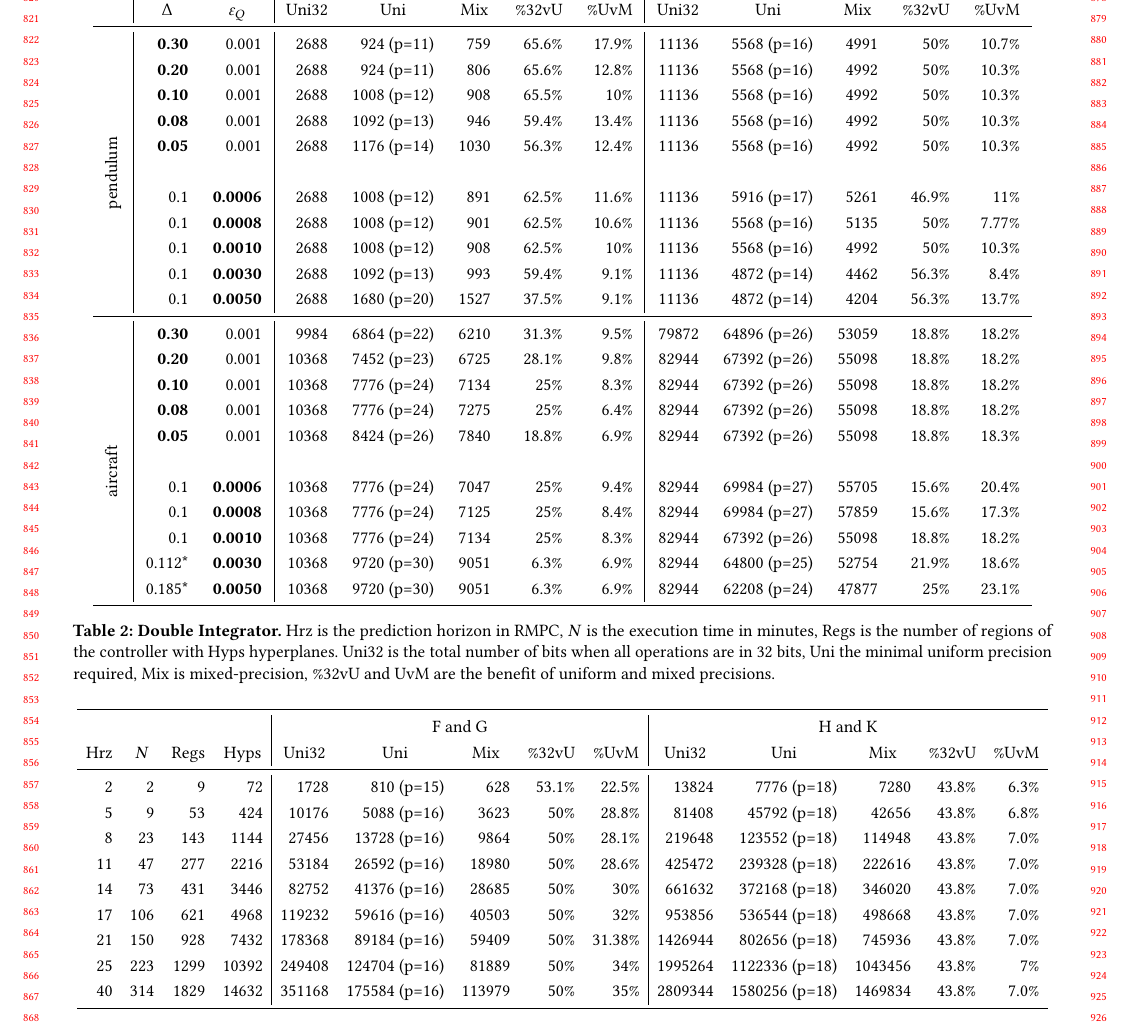
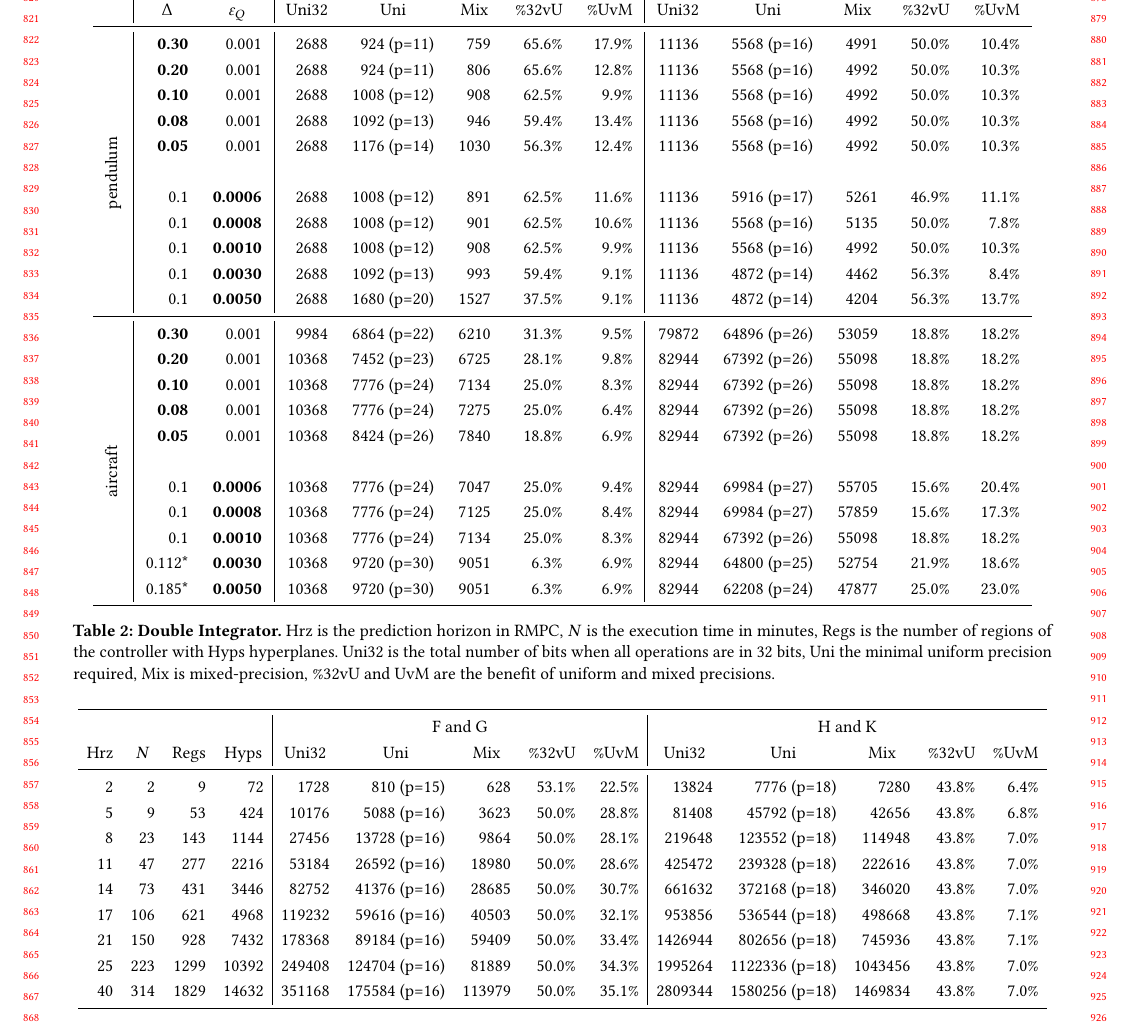
Before and after one commit to msalamati/rmpc-daisy, a LaTeX paper (emsoft-2019/main.tex, which reads emsoft-2019/table_integrator.tex, emsoft-2019/table_pendulum_aircraft.tex): part of page 8 of 10, cut so that both start at the same text. Compiled offline with pdfLaTeX.

Commit message:
fixed numbers in tables

```diff
--- a/emsoft-2019/table_integrator.tex
+++ b/emsoft-2019/table_integrator.tex
@@ -29,20 +29,20 @@
     \multicolumn{1}{c}{\%32vU}&
     \multicolumn{1}{c}{\%UvM} \\
     \midrule
-    2 & 2 & 9 & 72 & 1728 & 810 (p=15) & 628 & 53.1\% & 22.5\% & 13824 & 7776 (p=18) & 7280 & 43.8\%& 6.3\% \\
-    5 & 9 & 53 & 424 & 10176 & 5088 (p=16) & 3623 & 50\% & 28.8\% & 81408 & 45792 (p=18) & 42656 & 43.8\% & 6.8\% \\
-    8 & 23 & 143 & 1144 & 27456 & 13728 (p=16) & 9864 & 50\%  & 28.1\% & 219648 & 123552 (p=18) & 114948 & 43.8\% & 7.0\% \\
-    11 & 47 & 277 & 2216 & 53184 & 26592 (p=16) & 18980 & 50\% & 28.6\% & 425472 & 239328 (p=18) & 222616 & 43.8\% & 7.0\% \\
+    2 & 2 & 9 & 72 & 1728 & 810 (p=15) & 628 & 53.1\% & 22.5\% & 13824 & 7776 (p=18) & 7280 & 43.8\%& 6.4\% \\
+    5 & 9 & 53 & 424 & 10176 & 5088 (p=16) & 3623 & 50.0\% & 28.8\% & 81408 & 45792 (p=18) & 42656 & 43.8\% & 6.8\% \\
+    8 & 23 & 143 & 1144 & 27456 & 13728 (p=16) & 9864 & 50.0\%  & 28.1\% & 219648 & 123552 (p=18) & 114948 & 43.8\% & 7.0\% \\
+    11 & 47 & 277 & 2216 & 53184 & 26592 (p=16) & 18980 & 50.0\% & 28.6\% & 425472 & 239328 (p=18) & 222616 & 43.8\% & 7.0\% \\
 
-    14 & 73 & 431& 3446& 82752& 41376 (p=16)& 28685& 50\% & 30\% & 661632& 372168 (p=18)& 346020& 43.8\% &7.0\% \\
+    14 & 73 & 431& 3446& 82752& 41376 (p=16)& 28685& 50.0\% & 30.7\% & 661632& 372168 (p=18)& 346020& 43.8\% &7.0\% \\
 
-    17 & 106 & 621 & 4968 & 119232 & 59616 (p=16) & 40503 & 50\% & 32\% & 953856& 536544 (p=18)& 498668& 43.8\% & 7.0\% \\
+    17 & 106 & 621 & 4968 & 119232 & 59616 (p=16) & 40503 & 50.0\% & 32.1\% & 953856& 536544 (p=18)& 498668& 43.8\% & 7.1\% \\
 
-    21 & 150 & 928 & 7432 & 178368 & 89184 (p=16) & 59409 & 50\% & 31.38\% & 1426944 & 802656 (p=18) & 745936 & 43.8\% & 7.0\%  \\
+    21 & 150 & 928 & 7432 & 178368 & 89184 (p=16) & 59409 & 50.0\% & 33.4\% & 1426944 & 802656 (p=18) & 745936 & 43.8\% & 7.1\%  \\
 
-    25 & 223 & 1299 & 10392 & 249408 & 124704 (p=16) & 81889 & 50\%& 34\%& 1995264 & 1122336 (p=18)& 1043456 & 43.8\%& 7\% \\
+    25 & 223 & 1299 & 10392 & 249408 & 124704 (p=16) & 81889 & 50.0\%& 34.3\%& 1995264 & 1122336 (p=18)& 1043456 & 43.8\%& 7.0\% \\
 
-    40 & 314 & 1829& 14632& 351168& 175584 (p=16)& 113979& 50\%& 35\%& 2809344& 1580256 (p=18)& 1469834& 43.8\%& 7.0\% \\
+    40 & 314 & 1829& 14632& 351168& 175584 (p=16)& 113979& 50.0\%& 35.1\%& 2809344& 1580256 (p=18)& 1469834& 43.8\%& 7.0\% \\
 
     %25 & 445 &1299 & 23382 & 249408 & 109116 (p=14) & 80524 & 56.3\% & 26.2\% & 2992896 & 1589976 (p=17) & 1355675 & 46.9\% & 14.7\% \\
     \bottomrule
--- a/emsoft-2019/table_pendulum_aircraft.tex
+++ b/emsoft-2019/table_pendulum_aircraft.tex
@@ -51,25 +51,25 @@
 
     \midrule
 
-    & \textbf{0.30} & 0.001   & 2688 & 924 (p=11) & 759 & 65.6\% & 17.9\% & 11136 & 5568 (p=16) & 4991 & 50\% & 10.7\% \\
+    & \textbf{0.30} & 0.001   & 2688 & 924 (p=11) & 759 & 65.6\% & 17.9\% & 11136 & 5568 (p=16) & 4991 & 50.0\% & 10.4\% \\
 
-    & \textbf{0.20} & 0.001   & 2688 & 924 (p=11) & 806 & 65.6\% & 12.8\% & 11136 & 5568 (p=16)& 4992 & 50\% & 10.3\% \\
+    & \textbf{0.20} & 0.001   & 2688 & 924 (p=11) & 806 & 65.6\% & 12.8\% & 11136 & 5568 (p=16)& 4992 & 50.0\% & 10.3\% \\
 
-    & \textbf{0.10} & 0.001   & 2688 & 1008 (p=12) & 908 & 65.5\% & 10\% & 11136 & 5568 (p=16)& 4992 & 50\% & 10.3\% \\
+    & \textbf{0.10} & 0.001   & 2688 & 1008 (p=12) & 908 & 62.5\% & 9.9\% & 11136 & 5568 (p=16)& 4992 & 50.0\% & 10.3\% \\
 
-    & \textbf{0.08} & 0.001   & 2688 & 1092 (p=13) & 946 & 59.4\% & 13.4\% & 11136 & 5568 (p=16) & 4992 & 50\% & 10.3\% \\
+    & \textbf{0.08} & 0.001   & 2688 & 1092 (p=13) & 946 & 59.4\% & 13.4\% & 11136 & 5568 (p=16) & 4992 & 50.0\% & 10.3\% \\
 
-    & \textbf{0.05} & 0.001   & 2688 & 1176 (p=14) & 1030 & 56.3\% & 12.4\% & 11136 & 5568 (p=16) & 4992 & 50\% & 10.3\% \\
+    & \textbf{0.05} & 0.001   & 2688 & 1176 (p=14) & 1030 & 56.3\% & 12.4\% & 11136 & 5568 (p=16) & 4992 & 50.0\% & 10.3\% \\
 
     % Empy Line
     & & & & & & & & & & & &\\
     % Empy Line
 
-    & 0.1 & \textbf{0.0006}  & 2688 & 1008 (p=12) & 891 & 62.5\% & 11.6\% & 11136 & 5916 (p=17) & 5261 & 46.9\% & 11\% \\
+    & 0.1 & \textbf{0.0006}  & 2688 & 1008 (p=12) & 891 & 62.5\% & 11.6\% & 11136 & 5916 (p=17) & 5261 & 46.9\% & 11.1\% \\
 
-    & 0.1 & \textbf{0.0008}  & 2688 & 1008 (p=12) & 901 & 62.5\% & 10.6\% & 11136 & 5568 (p=16) & 5135 & 50\% & 7.77\% \\
+    & 0.1 & \textbf{0.0008}  & 2688 & 1008 (p=12) & 901 & 62.5\% & 10.6\% & 11136 & 5568 (p=16) & 5135 & 50.0\% & 7.8\% \\
 
-    & 0.1 & \textbf{0.0010}  & 2688 & 1008 (p=12) & 908 & 62.5\% & 10\% & 11136 & 5568 (p=16) & 4992 & 50\% & 10.3\% \\
+    & 0.1 & \textbf{0.0010}  & 2688 & 1008 (p=12) & 908 & 62.5\% & 9.9\% & 11136 & 5568 (p=16) & 4992 & 50.0\% & 10.3\% \\
 
     & 0.1 & \textbf{0.0030}  & 2688 &  1092 (p=13) & 993 & 59.4\% & 9.1\% & 11136 & 4872 (p=14) & 4462 & 56.3\% & 8.4\% \\
 
@@ -82,25 +82,25 @@
 
     & \textbf{0.20} & 0.001  & 10368 & 7452 (p=23) & 6725 & 28.1\% & 9.8\% & 82944 & 67392 (p=26) & 55098 & 18.8\% & 18.2\% \\
 
-    & \textbf{0.10} & 0.001  & 10368 & 7776 (p=24) & 7134 & 25\% & 8.3\% & 82944 & 67392 (p=26) & 55098 & 18.8\% & 18.2\% \\
+    & \textbf{0.10} & 0.001  & 10368 & 7776 (p=24) & 7134 & 25.0\% & 8.3\% & 82944 & 67392 (p=26) & 55098 & 18.8\% & 18.2\% \\
 
-    & \textbf{0.08} & 0.001  & 10368 & 7776 (p=24) & 7275 & 25\% & 6.4\% & 82944 & 67392 (p=26) & 55098 & 18.8\% & 18.2\% \\
+    & \textbf{0.08} & 0.001  & 10368 & 7776 (p=24) & 7275 & 25.0\% & 6.4\% & 82944 & 67392 (p=26) & 55098 & 18.8\% & 18.2\% \\
 
-    & \textbf{0.05} & 0.001  & 10368 & 8424 (p=26) & 7840 & 18.8\% & 6.9\% & 82944 & 67392 (p=26) & 55098 & 18.8\% & 18.3\% \\
+    & \textbf{0.05} & 0.001  & 10368 & 8424 (p=26) & 7840 & 18.8\% & 6.9\% & 82944 & 67392 (p=26) & 55098 & 18.8\% & 18.2\% \\
 
     % Empy Line
     & & & & & & & & & & & &\\
     % Empy Line
 
-    & 0.1 & \textbf{0.0006}  & 10368 & 7776 (p=24) & 7047 & 25\% & 9.4\% & 82944 & 69984 (p=27) & 55705 & 15.6\% & 20.4\% \\
+    & 0.1 & \textbf{0.0006}  & 10368 & 7776 (p=24) & 7047 & 25.0\% & 9.4\% & 82944 & 69984 (p=27) & 55705 & 15.6\% & 20.4\% \\
 
-    & 0.1 & \textbf{0.0008}  & 10368 & 7776 (p=24) & 7125 & 25\% & 8.4\% & 82944 & 69984 (p=27) & 57859 & 15.6\% & 17.3\% \\
+    & 0.1 & \textbf{0.0008}  & 10368 & 7776 (p=24) & 7125 & 25.0\% & 8.4\% & 82944 & 69984 (p=27) & 57859 & 15.6\% & 17.3\% \\
 
-    & 0.1 & \textbf{0.0010}  & 10368 & 7776 (p=24) & 7134 & 25\% & 8.3\% & 82944 & 67392 (p=26) & 55098 & 18.8\% & 18.2\% \\
+    & 0.1 & \textbf{0.0010}  & 10368 & 7776 (p=24) & 7134 & 25.0\% & 8.3\% & 82944 & 67392 (p=26) & 55098 & 18.8\% & 18.2\% \\
 
     & 0.112* & \textbf{0.0030}  & 10368 &  9720 (p=30) & 9051 & 6.3\% & 6.9\% & 82944 & 64800 (p=25) & 52754 & 21.9\% & 18.6\% \\
 
-    & 0.185* &\textbf{0.0050}  & 10368 & 9720 (p=30) & 9051 & 6.3\% & 6.9\% & 82944 & 62208 (p=24) & 47877 & 25\%& 23.1\% \\
+    & 0.185* &\textbf{0.0050}  & 10368 & 9720 (p=30) & 9051 & 6.3\% & 6.9\% & 82944 & 62208 (p=24) & 47877 & 25.0\%& 23.0\% \\
     \bottomrule
   \end{tabular}
 \end{table*}
```
